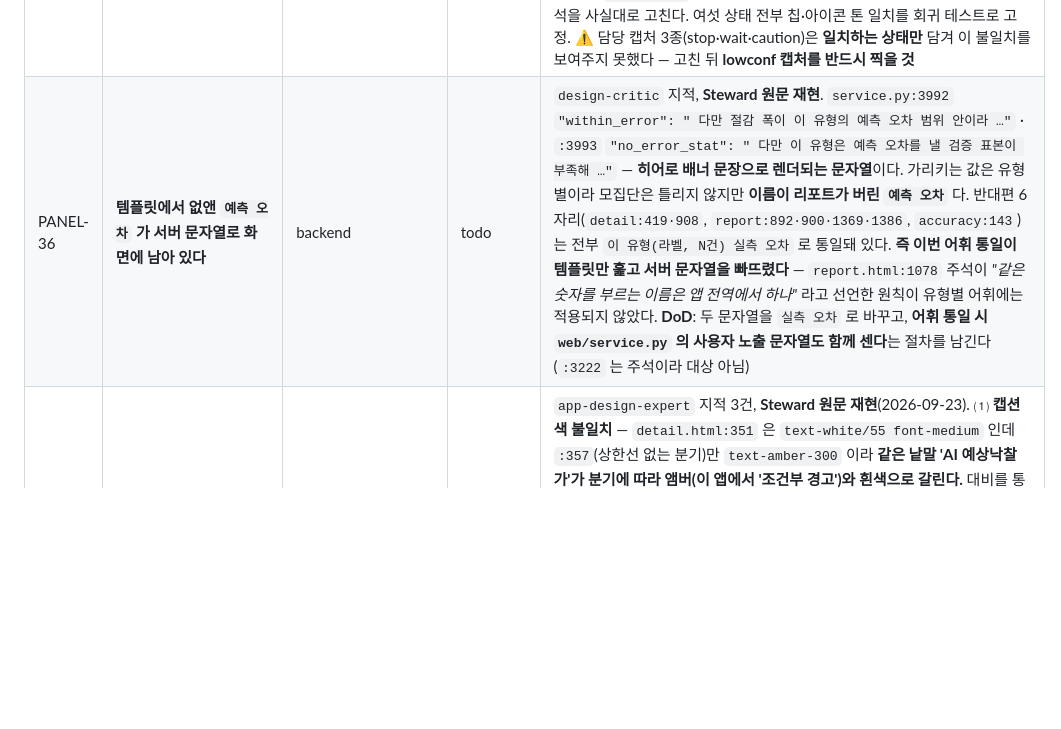
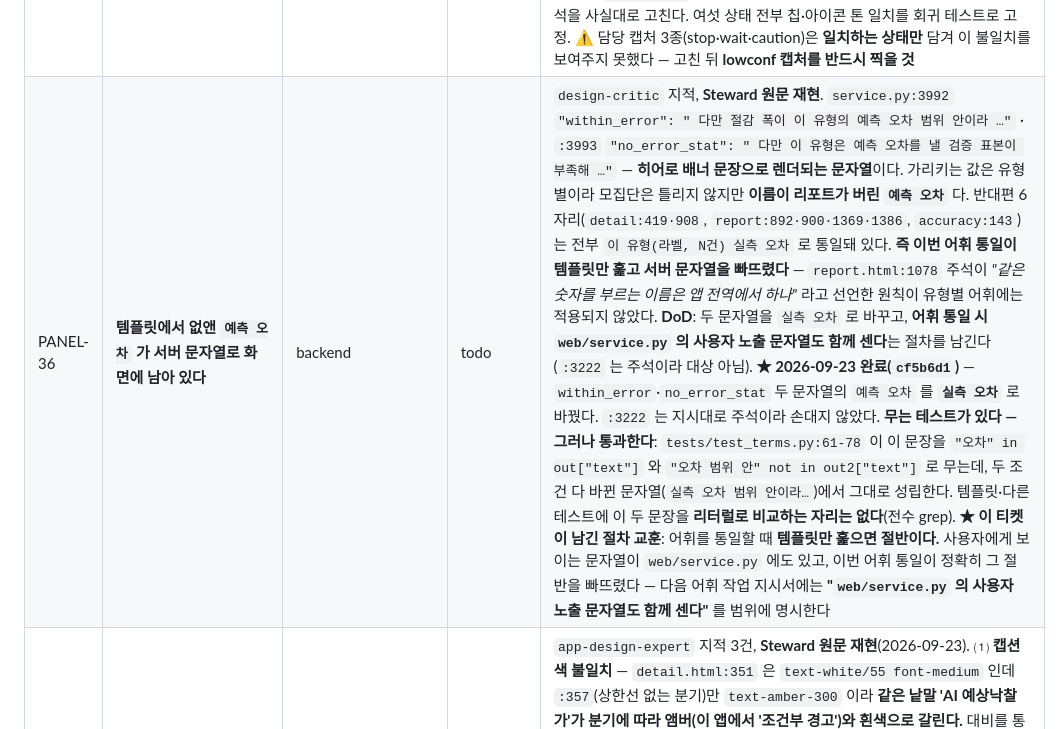
Before and after one commit to leeseungmok1977/court-auction-vehicle-bidding, a Markdown page: docs/backlog.md, the part around the change. GitHub-like rendering; blank space fills up the shorter version.

Commit message:
docs(백로그): PANEL-36 완료 기록 — 어휘 통일은 템플릿만 훑으면 절반이다
cf5b6d1 에서 고쳐 놓고 티켓에 안 적었다. 규칙 7대로 원문과 대조해 남긴다.

한 것: service.py 의 within_error·no_error_stat 두 문자열의 '예측 오차'를
'실측 오차'로. :3222 는 주석이라 손대지 않았다.

무는 테스트가 있다 — 그러나 통과한다. tests/test_terms.py:61-78 이
`"오차" in out["text"]` 와 `"오차 범위 안" not in out2["text"]` 로 무는데,
두 조건 다 바뀐 문자열('실측 오차 범위 안이라…')에서 그대로 성립한다.
템플릿·다른 테스트에 이 두 문장을 리터럴로 비교하는 자리는 없다(전수 grep).

★ 이 티켓이 남긴 절차 교훈을 함께 적었다.
  어휘를 통일할 때 **템플릿만 훑으면 절반이다.** 사용자에게 보이는 문자열이
  web/service.py 에도 있고, 직전 어휘 통일이 정확히 그 절반을 빠뜨렸다 —
  리포트·홈·목록의 라벨은 1종으로 모았는데 히어로 배너 문장은 그대로였다.
  다음 어휘 작업 지시서에는 "web/service.py 의 사용자 노출 문자열도 함께 센다"를
  범위에 명시한다.

게이트: 표 정합만. pytest 는 돌리지 않았다 — 문서 한 줄이라 증명할 것이 없고,
지금 교차검수 두 자리가 서버를 띄울 수 있다.

Co-Authored-By: Claude Opus 5 (1M context) <noreply@anthropic.com>

```diff
--- a/docs/backlog.md
+++ b/docs/backlog.md
@@ -69,7 +69,7 @@
 | PANEL-33 | **히어로에 AA 미달 글자가 2곳 더 있다** (`text-white/45`) | frontend | todo | 2026-09-23 PANEL-27 ⑤ 작업(`text-white/40`→`/55`) 중 담당이 **범위 밖이라 손대지 않고 신고**했다. `detail.html:365`(감정가 대비)·`:373`(신뢰도 기준선)이 `text-white/45` 로, 히어로 그라디언트(`linear-gradient(150deg,#16305e,#0f2247,#0b1730)`)의 **밝은 스톱 기준 3.88~4.24:1** — 본문 크기 AA 4.5:1 미달이다. ★ **여기서 배운 것을 같이 적는다**: 내가 지시서에 `/50` 으로 쓴 것을 담당이 **거부하고 `/55`** 를 썼는데, 근거가 옳았다 — 그라디언트는 **가장 밝은 스톱 기준으로 재야** 하고 `/50` 은 `#16305e` 에서 4.43:1 로 여전히 미달이다. **DoD**: 두 곳을 AA 통과 값으로 올리되, 전부 같은 불투명도가 되면 위계가 사라지므로 **굵기로 위계를 살린다**(`:351` 이 이미 쓴 방법 — 새 색을 만들지 않는다). 대비값을 계산해 남길 것 |
 | PANEL-34 | **`divide-y` 특이도가 행별 보더 색을 2행부터 덮는다 — 다른 표 전수 미점검** | frontend | todo | 2026-09-23 `frontend-engineer` 가 PANEL-25(행 악센트) 작업 중 발견했다. `tbody` 의 `divide-y divide-line` 이 만드는 `.divide-line > :not([hidden]) ~ :not([hidden])`(**클래스 2개**)가 행별 `.border-rose-500`(**클래스 1개**)을 특이도로 이겨, **첫 행에만 색이 칠해지고 2행부터 전부 회색**이 된다. 1440px 실측 8행: 1행 `rgb(244,63,94)`, **2~8행 전부 `rgb(227,232,238)`** — 판정이 같은 두 행이 다른 레일을 달고 있었다. 해당 표는 악센트를 **제거**해 해소했지만(경고색 희석 회피 근거 포함), **다른 `divide-y` 표에 같은 패턴이 있는지는 점검하지 않았다.** **DoD**: `divide-` 를 쓰는 표·목록을 전수로 찾아 행별 보더/배경 색이 함께 걸린 곳이 있는지 센다. 있으면 같은 판단(특이도로 이길지, 제거할지)을 적용하고 근거를 남긴다. ⚠ **이 함정은 눈으로만 보면 "첫 행만 색이 있네" 로 보여 의도된 강조로 오독된다** — 계산된 색값을 행마다 찍어야 잡힌다. **★ 2026-09-23 전수 점검 완료 — 함정 0건. 닫는다.** `design-critic` 이 `divide-` 를 쓰는 10곳(`watchlist:64·91` · `vehicles:254·370` · `detail:617·835` · `dashboard:357·383` · `accuracy:147·184`)을 전수로 확인했다: **직계 자식에 색 테두리 클래스를 거는 곳 0곳.** 유사 후보였던 `watchlist.html:110` `border-t border-line` 은 `a > div` 구조라 **손자**여서 `.divide-line > *` 직계 선택자에 걸리지 않는다(안전). 모바일 카드형 3곳(`vehicles:398`·`watchlist:94`·`dashboard:387`)도 직계 자식이 전부 `a.block` 이고 테두리 클래스가 없다. ⚠ **특이도 숫자 정정**: 담당은 "클래스 2개 vs 1개"라 적었으나 정확히는 `.divide-line`(클래스 1) + `:not([hidden])` 둘이 각각 속성 특이도를 더해 **(0,3,0) vs (0,1,0)** 이다 — 결론은 같고 주석에 남길 숫자는 **3:1**. **남기는 것**: `vehicles.html:256-264` 주석이 지금 이 함정의 **유일한 방어**이므로 지우지 않는다. 가능하면 테스트로 박는다(`divide-` 컨테이너의 직계 자식에 `border-*-500` 금지) |
 | PANEL-35 | **판정 배너 아이콘이 칩과 다른 원천을 본다 — `lowconf` 에서 색이 어긋난다** (톤 정정이 5/6만 달성) | frontend/backend | todo | `design-critic` 지적, **Steward 원문 재현**(2026-09-23). 칩은 `bidst.tone`, 아이콘은 `verdict.tone` 을 쓴다. 여섯 상태 중 다섯은 일치하지만 **`lowconf` 하나가 어긋난다**: `service.py:3857`·`:3895` 가 `out("lowconf", "… 판정 보류", "wait")` 로 **칩을 회색**으로 내는데 `:3935` 가 `{"tone": "caution"}` 으로 **아이콘을 앰버**로 낸다. 즉 `시세 신뢰도 낮음 — 판정 보류` · `손익분기 산출 불가 — 판정 보류` 물건에서 **앰버 주의 아이콘 + 회색 판정 보류 칩**이 한 카드에 같이 뜬다. 특히 `:3895` 는 med·exp 가 모두 있는 경로라 히어로가 **반드시** 렌더된다. **★ 그리고 주석이 사실보다 강하게 단정돼 있다** — `detail.html:310` 이 *"아이콘 색은 **판정 톤 체계**(app.py `_TONE_CLS`)를 그대로 따른다"* 고 적었는데 `:314` 는 `_TONE_CLS` 가 아니라 **`verdict.tone`(`_vt`)** 을 쓴다. 이번 배치에서 단 주석이 바로 이 불일치를 덮고 있어 다음 사람이 이 줄을 믿고 검증을 건너뛴다. **DoD**: 아이콘 색 원천을 칩과 같은 `bidst.tone` 으로 통일하고 문장의 '주의' 성격은 **글자로** 말한다. 주석을 사실대로 고친다. 여섯 상태 전부 칩·아이콘 톤 일치를 회귀 테스트로 고정. ⚠ 담당 캡처 3종(stop·wait·caution)은 **일치하는 상태만** 담겨 이 불일치를 보여주지 못했다 — 고친 뒤 **lowconf 캡처를 반드시 찍을 것** |
-| PANEL-36 | **템플릿에서 없앤 `예측 오차` 가 서버 문자열로 화면에 남아 있다** | backend | todo | `design-critic` 지적, **Steward 원문 재현**. `service.py:3992` `"within_error": " 다만 절감 폭이 이 유형의 예측 오차 범위 안이라 …"` · `:3993` `"no_error_stat": " 다만 이 유형은 예측 오차를 낼 검증 표본이 부족해 …"` — **히어로 배너 문장으로 렌더되는 문자열**이다. 가리키는 값은 유형별이라 모집단은 틀리지 않지만 **이름이 리포트가 버린 `예측 오차`** 다. 반대편 6자리(`detail:419·908`, `report:892·900·1369·1386`, `accuracy:143`)는 전부 `이 유형(라벨, N건) 실측 오차` 로 통일돼 있다. **즉 이번 어휘 통일이 템플릿만 훑고 서버 문자열을 빠뜨렸다** — `report.html:1078` 주석이 *"같은 숫자를 부르는 이름은 앱 전역에서 하나"* 라고 선언한 원칙이 유형별 어휘에는 적용되지 않았다. **DoD**: 두 문자열을 `실측 오차` 로 바꾸고, **어휘 통일 시 `web/service.py` 의 사용자 노출 문자열도 함께 센다**는 절차를 남긴다(`:3222` 는 주석이라 대상 아님) |
+| PANEL-36 | **템플릿에서 없앤 `예측 오차` 가 서버 문자열로 화면에 남아 있다** | backend | todo | `design-critic` 지적, **Steward 원문 재현**. `service.py:3992` `"within_error": " 다만 절감 폭이 이 유형의 예측 오차 범위 안이라 …"` · `:3993` `"no_error_stat": " 다만 이 유형은 예측 오차를 낼 검증 표본이 부족해 …"` — **히어로 배너 문장으로 렌더되는 문자열**이다. 가리키는 값은 유형별이라 모집단은 틀리지 않지만 **이름이 리포트가 버린 `예측 오차`** 다. 반대편 6자리(`detail:419·908`, `report:892·900·1369·1386`, `accuracy:143`)는 전부 `이 유형(라벨, N건) 실측 오차` 로 통일돼 있다. **즉 이번 어휘 통일이 템플릿만 훑고 서버 문자열을 빠뜨렸다** — `report.html:1078` 주석이 *"같은 숫자를 부르는 이름은 앱 전역에서 하나"* 라고 선언한 원칙이 유형별 어휘에는 적용되지 않았다. **DoD**: 두 문자열을 `실측 오차` 로 바꾸고, **어휘 통일 시 `web/service.py` 의 사용자 노출 문자열도 함께 센다**는 절차를 남긴다(`:3222` 는 주석이라 대상 아님). **★ 2026-09-23 완료(`cf5b6d1`)** — `within_error`·`no_error_stat` 두 문자열의 `예측 오차` 를 **`실측 오차`** 로 바꿨다. `:3222` 는 지시대로 주석이라 손대지 않았다. **무는 테스트가 있다 — 그러나 통과한다**: `tests/test_terms.py:61-78` 이 이 문장을 `"오차" in out["text"]` 와 `"오차 범위 안" not in out2["text"]` 로 무는데, 두 조건 다 바뀐 문자열(`실측 오차 범위 안이라…`)에서 그대로 성립한다. 템플릿·다른 테스트에 이 두 문장을 **리터럴로 비교하는 자리는 없다**(전수 grep). **★ 이 티켓이 남긴 절차 교훈**: 어휘를 통일할 때 **템플릿만 훑으면 절반이다.** 사용자에게 보이는 문자열이 `web/service.py` 에도 있고, 이번 어휘 통일이 정확히 그 절반을 빠뜨렸다 — 다음 어휘 작업 지시서에는 **"`web/service.py` 의 사용자 노출 문자열도 함께 센다"** 를 범위에 명시한다 |
 | PANEL-37 | **히어로 안에 톤·색·문구가 어긋나는 자리 셋** | frontend | todo | `app-design-expert` 지적 3건, **Steward 원문 재현**(2026-09-23). ⑴ **캡션 색 불일치** — `detail.html:351` 은 `text-white/55 font-medium` 인데 `:357`(상한선 없는 분기)만 `text-amber-300` 이라 **같은 낱말 'AI 예상낙찰가'가 분기에 따라 앰버(이 앱에서 '조건부 경고')와 흰색으로 갈린다.** 대비를 통일한 바로 그 자리에 색 불일치가 남았다. ⑵ **판정 문장 3회 반복** — `:325` 칩과 `:411` 게이지 라벨이 같은 문자열 **전문**을 찍는다(`_gl = bidst.label` 이고 `weak` 일 때만 접두를 뗀다). 한 화면에 `이번 회차 입찰 부적합` 이 두 번, 로즈 요소가 넷이 된다 — 이 저장소가 반복해 막아 온 **경고색 희석**의 문턱이다. `:409` 주석이 *"판정은 바로 위 칩이 이미 말했다"* 고 스스로 적어 둔 규칙을 `weak` 외 톤에도 적용한다. ⑶ **caution 물건의 대표 숫자가 로즈** — `:341` `_capcls` 가 `bidst.state in ('blocked','over_market')` 로 **state 기반**이라 tone=caution 인 `over_market` 에서 **칩은 앰버인데 숫자는 로즈**다(칩은 '조건부', 숫자는 '금지'라고 말한다). `_capcls` 를 **state 가 아니라 tone** 에서 파생하고 `_over`(최저가>상한선) 예외만 로즈로 남긴다. ⚠ **착수 전 확인**: 검수자는 `tests/test_terms.py:121-122`·`test_panel_r2_fixes.py:136` 이 이 식을 문다고 했으나 Steward 의 grep 에는 `tests/test_panel_r3_market_label.py:60` 만 잡혔다. **인용이 엇갈리므로 전수로 다시 센 뒤 착수할 것** |
 | PANEL-38 | ★ **캡처 위생 — before/after 가 같은 파일인 채로 근거가 될 뻔했다** | 측정·절차 | todo | 2026-09-23 `app-design-expert` 가 *"두 캡처를 나란히 열었는데 차이를 찾지 못했다"* 고 신고했고 **Steward 가 해시로 확정**했다: `before-390-top.png` 와 `after-390-top.png` 가 md5 **`56456b8342502781b2ada26684a5dd39`** 로 **완전히 동일**하고 크기도 577941 로 같다. CLAUDE.md §2.4 가 기록한 *"md5까지 같은 실패 캡처를 '페이지가 짧다'의 근거로 사용"* 한 사고와 **같은 계열**이다. ⚠ **이번엔 결론이 오염되지 않았다** — 고지 판정은 다른 캡처(`shots2/list-390-notice.png` 등)로 했고 검수자가 먼저 잡았다. 그러나 **막은 것은 절차가 아니라 운이다.** 같은 회차에 `shots2/hero-390-wait.png` 가 파일명과 달리 히어로가 아닌 페이지 최상단을 담고 있던 것도 함께 신고됐다. **DoD**: 캡처를 근거로 쓰는 작업 지시서에 **"before/after 는 해시가 달라야 한다"** 를 검증 항목으로 넣는다. 가능하면 캡처 스크립트가 **같은 해시 2장을 만들면 실패**하도록 만든다. 파일명과 실제 화면이 다른 것도 같은 수단으로 잡는다(찍은 뒤 대상이 프레임 안에 있었는지 확인). **★ 2026-09-23 절차화 완료(`af7a330`)** — CLAUDE.md 검수 SOP 2번(눈으로 확인)에 해시 비교·파일명 대조·프레임 확인 셋을 박았다. 스크립트 차원의 자동 실패는 미착수 |
 | PANEL-39 | ★ **테스트 픽스처가 공허 통과 상태다 — 층 배선을 끊어도 안 울린다** | qa | todo | 2026-09-23 `backend-engineer` 가 PANEL-30 구현 중 **내가 묻지 않은 것을 스스로 신고했다.** `tests/test_personal_use.py`·`tests/test_panel_r2_followup.py` 의 `pred_pool` 은 **40행 전부 `median_price=20,000,000`** 이라 가격대 층의 mae 가 제조사·유찰 층과 **값이 같아지고**(10.0), `tests/test_mae_stratum_parity.py` 도 **8행 전부 30,000,000** 이라 12.8 로 같다. 그래서 **가격대 층 배선을 끊어도 테스트가 안 울린다** — PANEL-30 구현에서 "깨진 테스트 0건"이 나온 것을 "기존 테스트가 보호한다"로 읽으면 안 되는 이유다. ★ **이 함정은 이 저장소가 이미 문서화해 뒀다** — `test_mae_stratum_parity.py:18-22` 가 *"층값과 전체평균을 **일부러 다르게** 둔다 — 같으면 이 테스트는 아무것도 증명하지 못한다"* 고 적었는데, **다른 파일들이 그 교훈을 못 받았다.** 신규 파일(`test_accuracy_price_band.py`)은 층값을 일부러 다르게(12.0/4.0/8.0) 만들어 이 함정을 피했다. **DoD**: ⑴ 위 세 파일의 `pred_pool` 픽스처에 **층별로 다른 값**을 넣어 각 층이 실제로 구분되게 한다 ⑵ 고친 뒤 **가격대 층 배선을 일부러 끊어 테스트가 실패하는지** 확인한다(반증 없이 '고쳤다'고 쓰지 않는다) ⑶ 같은 계열의 공허 픽스처가 더 있는지 `pred_pool` 을 쓰는 테스트 전수로 센다 |
```
